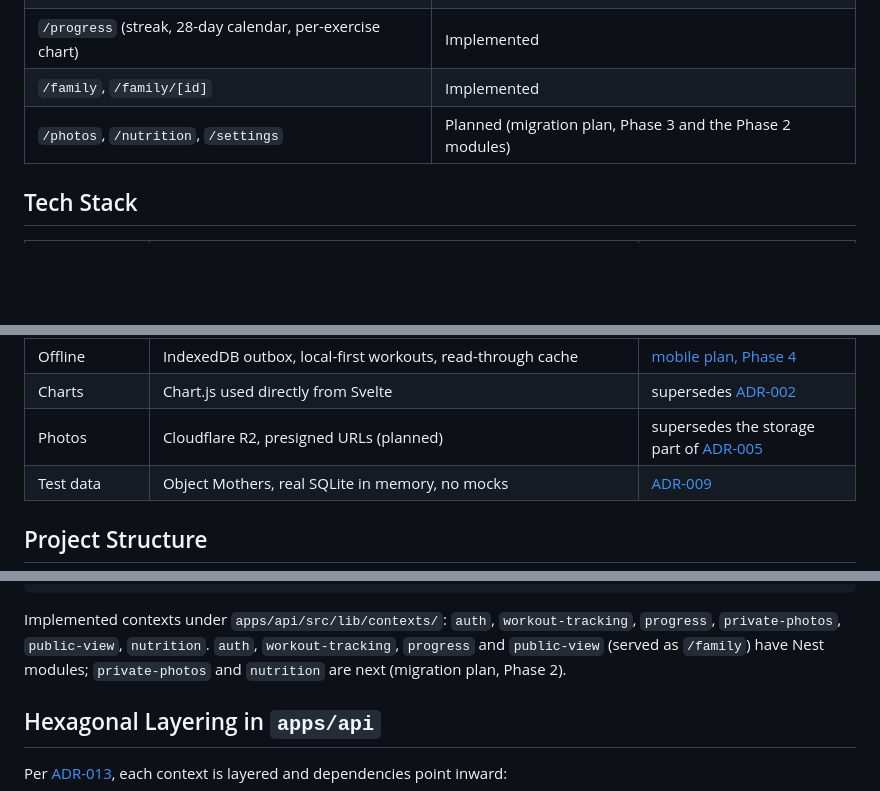
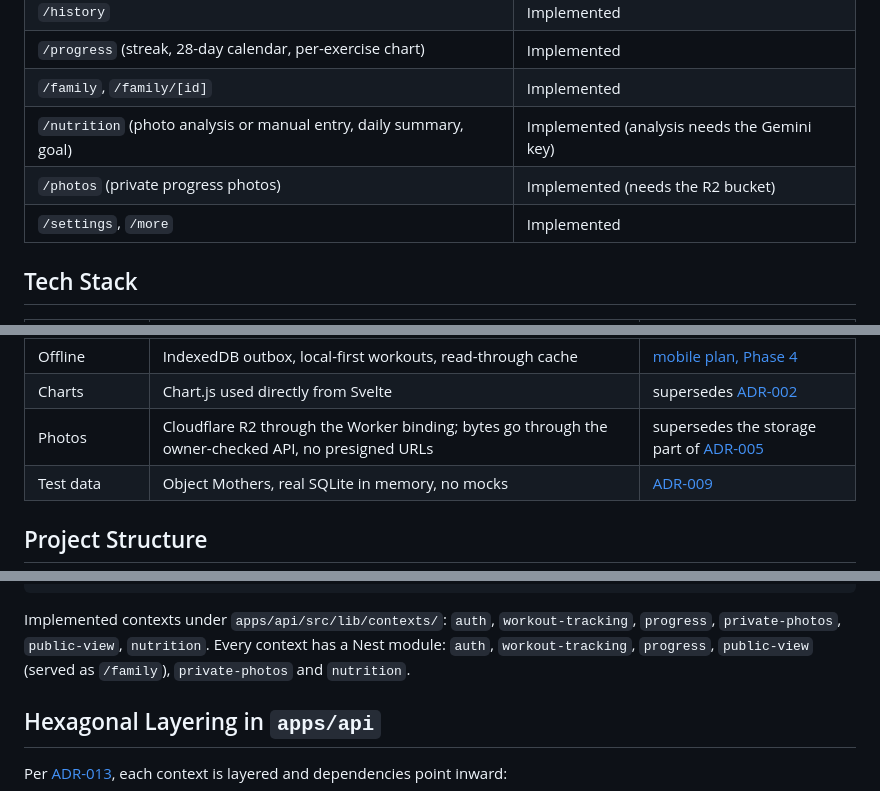
Before and after one commit to Alefrankie/gym-up, a Markdown page: docs/architecture/system.md, 3 parts joined by grey strips. Drawn GitHub-style; blank space fills up the shorter version.

````diff
--- a/docs/architecture/system.md
+++ b/docs/architecture/system.md
@@ -32,7 +32,9 @@ Everything renders in the browser (`ssr = false`, `adapter-static` with an `inde
 | `/history` | Implemented |
 | `/progress` (streak, 28-day calendar, per-exercise chart) | Implemented |
 | `/family`, `/family/[id]` | Implemented |
-| `/photos`, `/nutrition`, `/settings` | Planned (migration plan, Phase 3 and the Phase 2 modules) |
+| `/nutrition` (photo analysis or manual entry, daily summary, goal) | Implemented (analysis needs the Gemini key) |
+| `/photos` (private progress photos) | Implemented (needs the R2 bucket) |
+| `/settings`, `/more` | Implemented |
 
 ## Tech Stack
 
@@ -48,7 +50,7 @@ Everything renders in the browser (`ssr = false`, `adapter-static` with an `inde
 | Monorepo | pnpm workspaces + Turborepo | ADR-027 |
 | Offline | IndexedDB outbox, local-first workouts, read-through cache | [mobile plan, Phase 4](../planning/mobile-migration-plan.md) |
 | Charts | Chart.js used directly from Svelte | supersedes [ADR-002](./decisions/002-chartjs-react-island.md) |
-| Photos | Cloudflare R2, presigned URLs (planned) | supersedes the storage part of [ADR-005](./decisions/005-private-photos.md) |
+| Photos | Cloudflare R2 through the Worker binding; bytes go through the owner-checked API, no presigned URLs | supersedes the storage part of [ADR-005](./decisions/005-private-photos.md) |
 | Test data | Object Mothers, real SQLite in memory, no mocks | [ADR-009](./decisions/009-object-mothers.md) |
 
 ## Project Structure
@@ -80,7 +82,7 @@ gym-up/
     contracts/                    zod request and response schemas shared by api and app
 ```
 
-Implemented contexts under `apps/api/src/lib/contexts/`: `auth`, `workout-tracking`, `progress`, `private-photos`, `public-view`, `nutrition`. `auth`, `workout-tracking`, `progress` and `public-view` (served as `/family`) have Nest modules; `private-photos` and `nutrition` are next (migration plan, Phase 2).
+Implemented contexts under `apps/api/src/lib/contexts/`: `auth`, `workout-tracking`, `progress`, `private-photos`, `public-view`, `nutrition`. Every context has a Nest module: `auth`, `workout-tracking`, `progress`, `public-view` (served as `/family`), `private-photos` and `nutrition`.
 
 ## Hexagonal Layering in `apps/api`
 
````
Also changed, not shown: other parts of docs/architecture/system.md (+3 -2 lines), docs/architecture/components.md (+8 -5 lines), docs/planning/mobile-migration-plan.md (+4 -3 lines).
